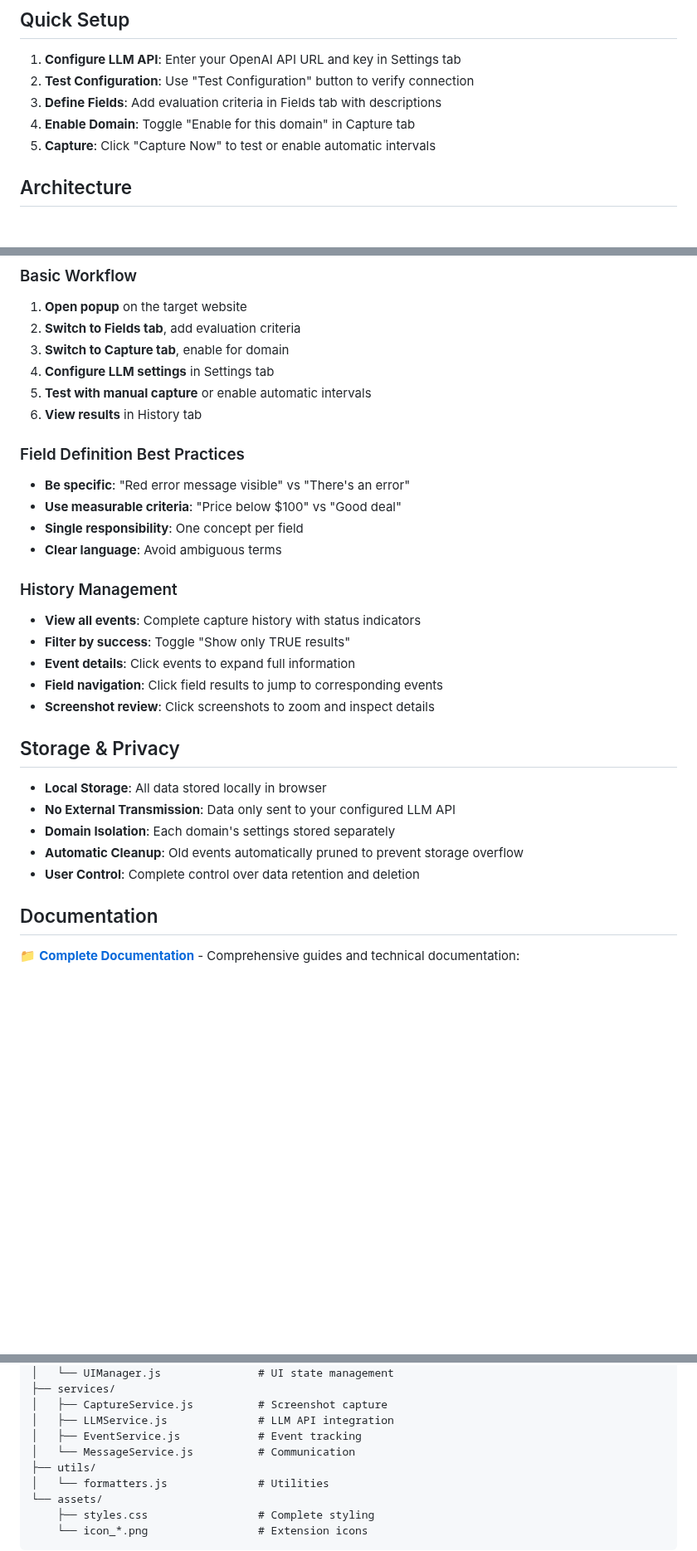
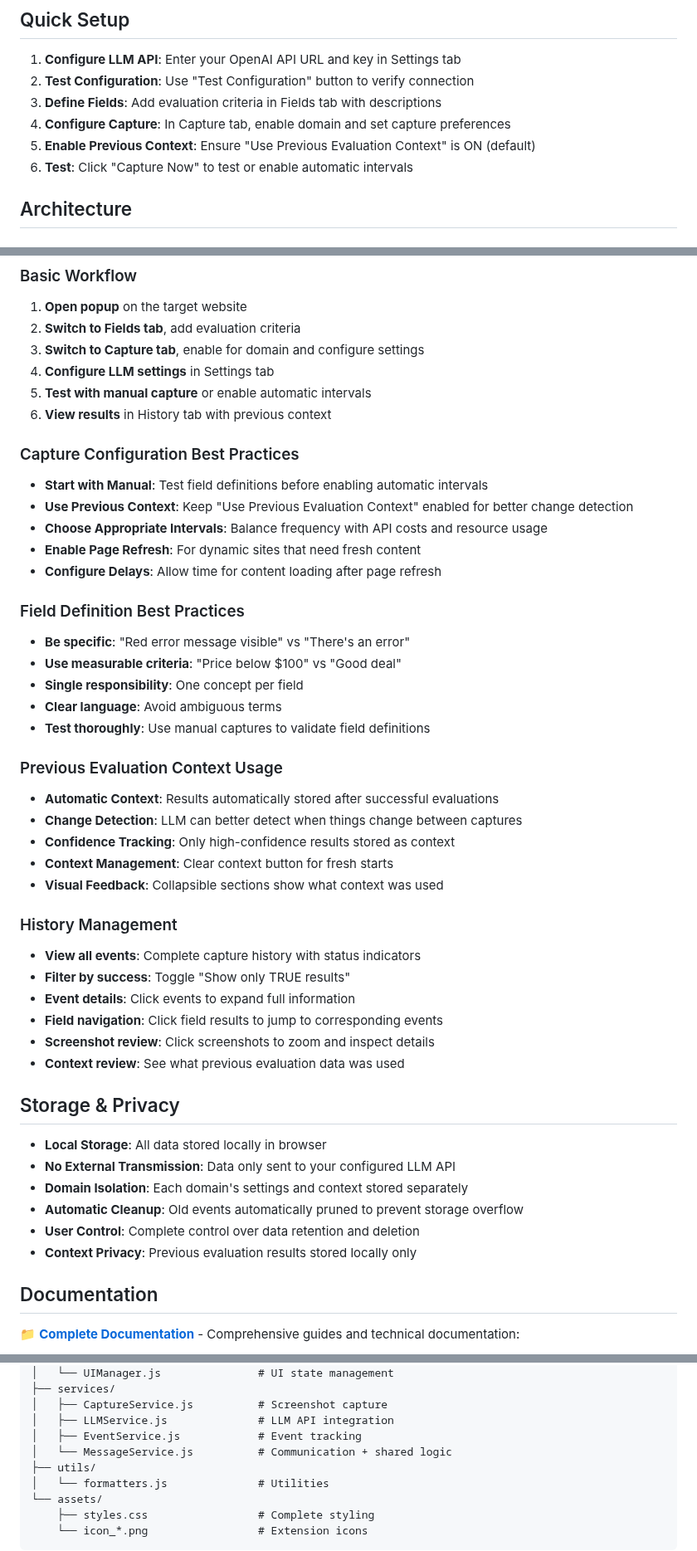
Before and after one commit to tududes/web-sophon, a Markdown page: README.md, 3 parts joined by grey strips. Shown at 83% size. Drawn GitHub-style; blank space fills up the shorter version.

```diff
--- a/README.md
+++ b/README.md
@@ -90,8 +116,9 @@ WebSophon doesn't just watch—it understands. By defining fields of truth, you
 1. **Configure LLM API**: Enter your OpenAI API URL and key in Settings tab
 2. **Test Configuration**: Use "Test Configuration" button to verify connection
 3. **Define Fields**: Add evaluation criteria in Fields tab with descriptions
-4. **Enable Domain**: Toggle "Enable for this domain" in Capture tab
-5. **Capture**: Click "Capture Now" to test or enable automatic intervals
+4. **Configure Capture**: In Capture tab, enable domain and set capture preferences
+5. **Enable Previous Context**: Ensure "Use Previous Evaluation Context" is ON (default)
+6. **Test**: Click "Capture Now" to test or enable automatic intervals
 
 ## Architecture
 
@@ -166,16 +221,31 @@ Field names are automatically sanitized for API compatibility:
 ### Basic Workflow
 1. **Open popup** on the target website
 2. **Switch to Fields tab**, add evaluation criteria
-3. **Switch to Capture tab**, enable for domain
+3. **Switch to Capture tab**, enable for domain and configure settings
 4. **Configure LLM settings** in Settings tab
 5. **Test with manual capture** or enable automatic intervals
-6. **View results** in History tab
+6. **View results** in History tab with previous context
+
+### Capture Configuration Best Practices
+- **Start with Manual**: Test field definitions before enabling automatic intervals
+- **Use Previous Context**: Keep "Use Previous Evaluation Context" enabled for better change detection
+- **Choose Appropriate Intervals**: Balance frequency with API costs and resource usage
+- **Enable Page Refresh**: For dynamic sites that need fresh content
+- **Configure Delays**: Allow time for content loading after page refresh
 
 ### Field Definition Best Practices
 - **Be specific**: "Red error message visible" vs "There's an error"
 - **Use measurable criteria**: "Price below $100" vs "Good deal"
 - **Single responsibility**: One concept per field
 - **Clear language**: Avoid ambiguous terms
+- **Test thoroughly**: Use manual captures to validate field definitions
+
+### Previous Evaluation Context Usage
+- **Automatic Context**: Results automatically stored after successful evaluations
+- **Change Detection**: LLM can better detect when things change between captures
+- **Confidence Tracking**: Only high-confidence results stored as context
+- **Context Management**: Clear context button for fresh starts
+- **Visual Feedback**: Collapsible sections show what context was used
 
 ### History Management
 - **View all events**: Complete capture history with status indicators
@@ -183,14 +253,16 @@ Field names are automatically sanitized for API compatibility:
 - **Event details**: Click events to expand full information
 - **Field navigation**: Click field results to jump to corresponding events
 - **Screenshot review**: Click screenshots to zoom and inspect details
+- **Context review**: See what previous evaluation data was used
 
 ## Storage & Privacy
 
 - **Local Storage**: All data stored locally in browser
 - **No External Transmission**: Data only sent to your configured LLM API
-- **Domain Isolation**: Each domain's settings stored separately
+- **Domain Isolation**: Each domain's settings and context stored separately
 - **Automatic Cleanup**: Old events automatically pruned to prevent storage overflow
 - **User Control**: Complete control over data retention and deletion
+- **Context Privacy**: Previous evaluation results stored locally only
 
 ## Documentation
 
@@ -220,7 +292,7 @@ tv-eyes/
 │   ├── CaptureService.js          # Screenshot capture
 │   ├── LLMService.js              # LLM API integration
 │   ├── EventService.js            # Event tracking
-│   └── MessageService.js          # Communication
+│   └── MessageService.js          # Communication + shared logic
 ├── utils/
 │   └── formatters.js              # Utilities
 └── assets/
```
Also changed, not shown: other parts of README.md (+84 -23 lines).
